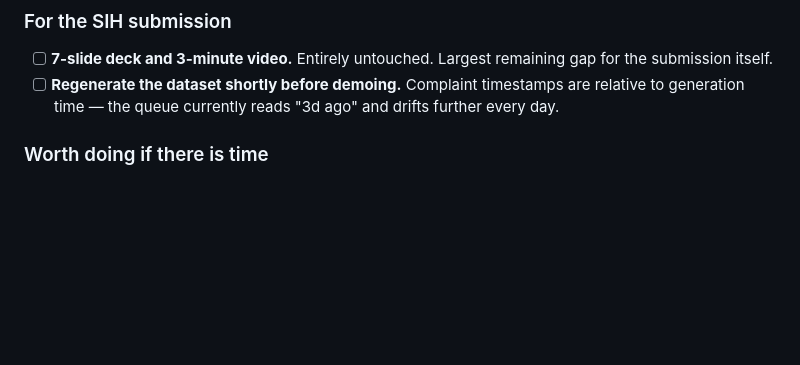
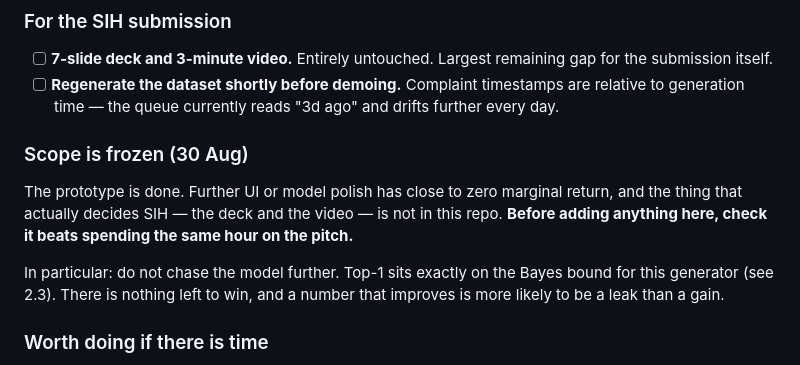
Before and after one commit to Muleshieldsih/Muleshield, a Markdown page: PROJECT_NOTES.md, the part around one of its changes. Rendered like a GitHub page; blank space fills up the shorter version.

```diff
--- a/PROJECT_NOTES.md
+++ b/PROJECT_NOTES.md
@@ -35,6 +35,17 @@ Last reviewed: 30 Aug 2026.
 - [ ] **Regenerate the dataset shortly before demoing.** Complaint timestamps are
       relative to generation time — the queue currently reads "3d ago" and drifts
       further every day.
+
+### Scope is frozen (30 Aug)
+
+The prototype is done. Further UI or model polish has close to zero marginal
+return, and the thing that actually decides SIH — the deck and the video — is
+not in this repo. **Before adding anything here, check it beats spending the
+same hour on the pitch.**
+
+In particular: do not chase the model further. Top-1 sits exactly on the Bayes
+bound for this generator (see 2.3). There is nothing left to win, and a number
+that improves is more likely to be a leak than a gain.
 
 ### Worth doing if there is time
 
```
Also changed, not shown: other parts of PROJECT_NOTES.md (+64 -1 lines).
